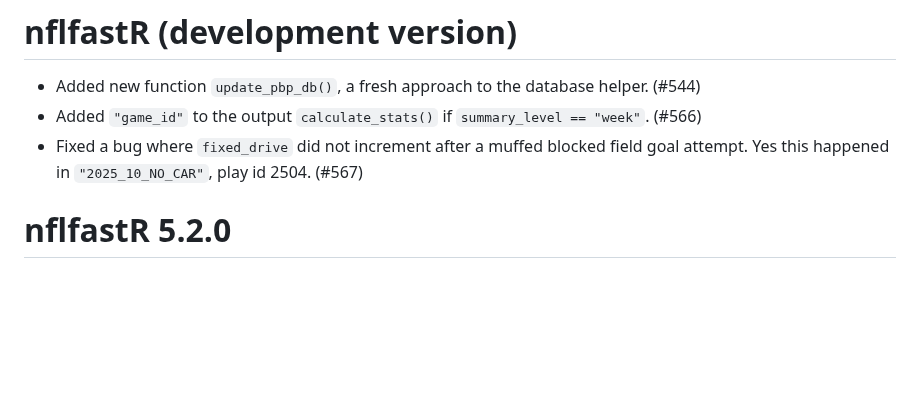
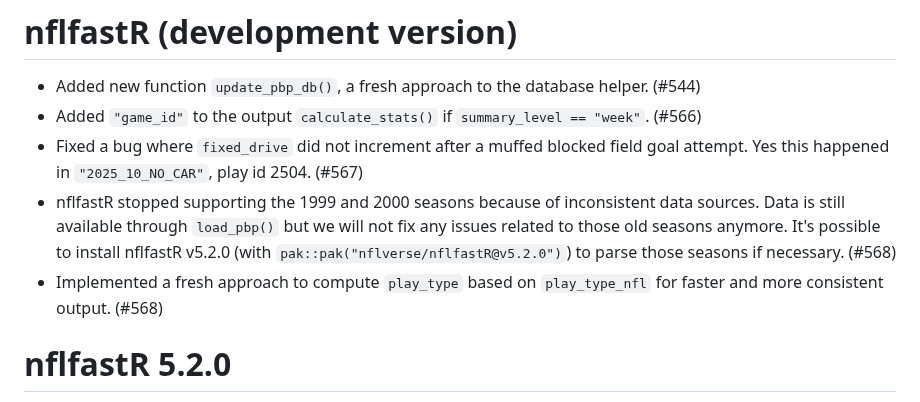
Before and after one commit to nflverse/nflfastR, a Markdown page: NEWS.md, the part around the change. Rendered like a GitHub page; blank space fills up the shorter version.

Commit message:
news bullet

```diff
--- a/NEWS.md
+++ b/NEWS.md
@@ -3,6 +3,8 @@
 - Added new function `update_pbp_db()`, a fresh approach to the database helper. (#544)
 - Added `"game_id"` to the output `calculate_stats()` if `summary_level == "week"`. (#566)
 - Fixed a bug where `fixed_drive` did not increment after a muffed blocked field goal attempt. Yes this happened in `"2025_10_NO_CAR"`, play id 2504. (#567)
+- nflfastR stopped supporting the 1999 and 2000 seasons because of inconsistent data sources. Data is still available through `load_pbp()` but we will not fix any issues related to those old seasons anymore. It's possible to install nflfastR v5.2.0 (with `pak::pak("nflverse/nflfastR@v5.2.0")`) to parse those seasons if necessary. (#568)
+- Implemented a fresh approach to compute `play_type` based on `play_type_nfl` for faster and more consistent output. (#568)
 
 # nflfastR 5.2.0
 
```
